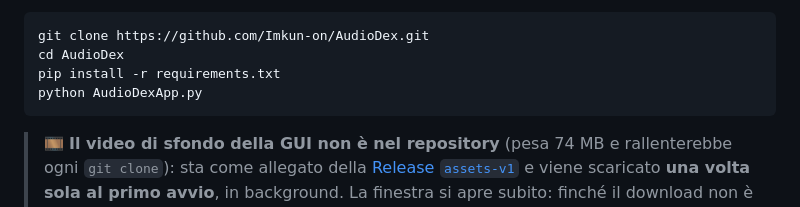
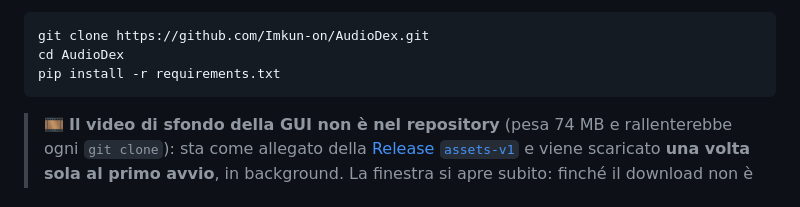
Before and after one commit to Imkun-on/AudioDex, a Markdown page: README.md, the part around the change. Drawn GitHub-style.

````diff
--- a/README.md
+++ b/README.md
@@ -61,7 +61,6 @@ winget install Gyan.FFmpeg
 git clone https://github.com/Imkun-on/AudioDex.git
 cd AudioDex
 pip install -r requirements.txt
-python AudioDexApp.py
 ```
 
 > 🎞️ **Il video di sfondo della GUI non è nel repository** (pesa 74 MB e rallenterebbe ogni
````
